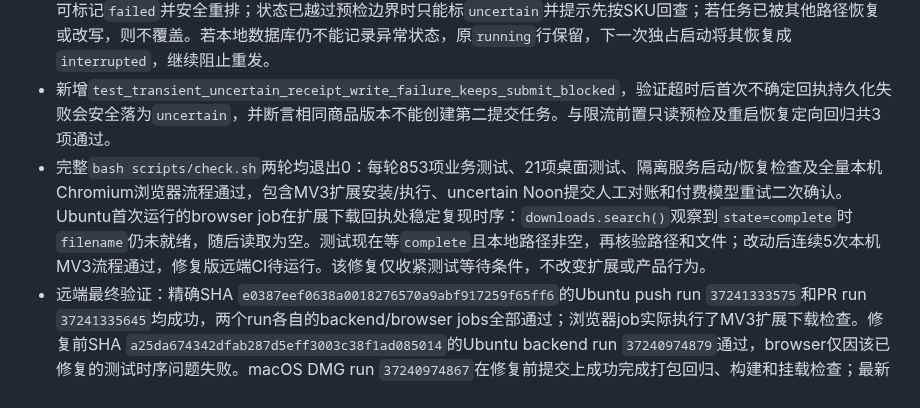
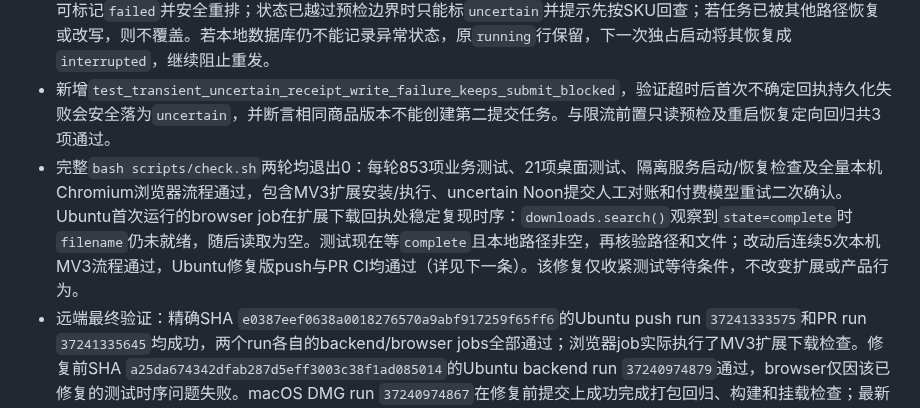
Before and after one commit to hyq8216/noonai, a Markdown page: docs/VERIFICATION.md, the part around the change. Drawn GitHub-style.

Commit message:
docs: clarify completed verification status [skip ci]

```diff
--- a/docs/VERIFICATION.md
+++ b/docs/VERIFICATION.md
@@ -498,6 +498,6 @@ PUT结果不明后的下一次重试仍先读回同一确定性地址；读回
 - 故障注入复现：模拟Noon提交超时（可能已发送），再让第一次本地`job_result(..., 'uncertain')`写入短暂失败。旧异常处理会将任务标成`failed`，且`Store.add_job`允许为同商品/版本创建第二个提交任务；单次复现记录为`status=failed`、`second_job_created=true`。这是可造成重复卖家写入的真实软件缺陷，尽管网络客户端未被重试。
 - 修复：新增`Store.fail_job_safely`，在一个SQLite写事务中读取job持久阶段并决定失败状态。提交仍在`preflight`时可标记`failed`并安全重排；状态已越过预检边界时只能标`uncertain`并提示先按SKU回查；若任务已被其他路径恢复或改写，则不覆盖。若本地数据库仍不能记录异常状态，原`running`行保留，下一次独占启动将其恢复成`interrupted`，继续阻止重发。
 - 新增`test_transient_uncertain_receipt_write_failure_keeps_submit_blocked`，验证超时后首次不确定回执持久化失败会安全落为`uncertain`，并断言相同商品版本不能创建第二提交任务。与限流前置只读预检及重启恢复定向回归共3项通过。
-- 完整`bash scripts/check.sh`两轮均退出0：每轮853项业务测试、21项桌面测试、隔离服务启动/恢复检查及全量本机Chromium浏览器流程通过，包含MV3扩展安装/执行、uncertain Noon提交人工对账和付费模型重试二次确认。Ubuntu首次运行的browser job在扩展下载回执处稳定复现时序：`downloads.search()`观察到`state=complete`时`filename`仍未就绪，随后读取为空。测试现在等`complete`且本地路径非空，再核验路径和文件；改动后连续5次本机MV3流程通过，修复版远端CI待运行。该修复仅收紧测试等待条件，不改变扩展或产品行为。
+- 完整`bash scripts/check.sh`两轮均退出0：每轮853项业务测试、21项桌面测试、隔离服务启动/恢复检查及全量本机Chromium浏览器流程通过，包含MV3扩展安装/执行、uncertain Noon提交人工对账和付费模型重试二次确认。Ubuntu首次运行的browser job在扩展下载回执处稳定复现时序：`downloads.search()`观察到`state=complete`时`filename`仍未就绪，随后读取为空。测试现在等`complete`且本地路径非空，再核验路径和文件；改动后连续5次本机MV3流程通过，Ubuntu修复版push与PR CI均通过（详见下一条）。该修复仅收紧测试等待条件，不改变扩展或产品行为。
 - 远端最终验证：精确SHA `e0387eef0638a0018276570a9abf917259f65ff6`的Ubuntu push run `37241333575`和PR run `37241335645`均成功，两个run各自的backend/browser jobs全部通过；浏览器job实际执行了MV3扩展下载检查。修复前SHA `a25da674342dfab287d5eff3003c38f1ad085014`的Ubuntu backend run `37240974879`通过，browser仅因该已修复的测试时序问题失败。macOS DMG run `37240974867`在修复前提交上成功完成打包回归、构建和挂载检查；最新提交只调整浏览器测试等待条件与文档，不改应用构建内容。成功记录：[Ubuntu push](https://github.com/hyq8216/noonai/actions/runs/37241333575)、[Ubuntu PR](https://github.com/hyq8216/noonai/actions/runs/37241335645)、[macOS DMG](https://github.com/hyq8216/noonai/actions/runs/37240974867)。本机没有安装/运行CI导出的DMG。
 - `git diff --check`通过；没有真实Noon凭证/账号或外部写入。
```
